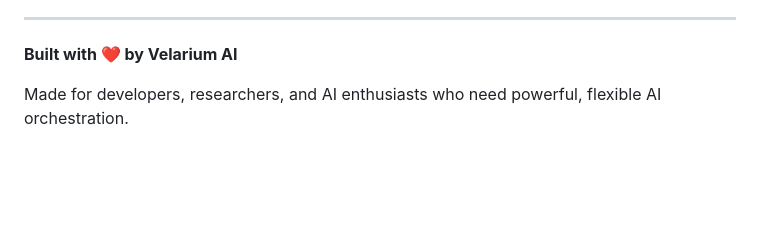
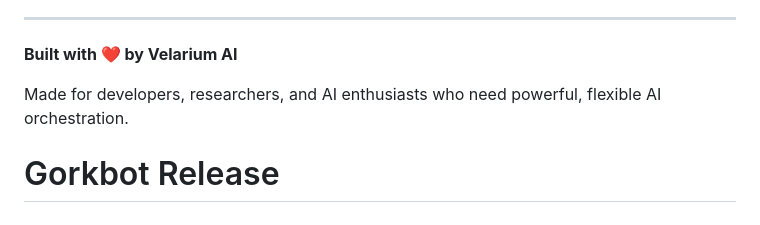
Before and after one commit to VelariumAI/gorkbot, a Markdown page: README.md, the part around the change. Drawn GitHub-style; blank space fills up the shorter version.

```diff
--- a/README.md
+++ b/README.md
@@ -918,3 +918,4 @@ For issues and bug reports:
 **Built with ❤️ by Velarium AI**
 
 Made for developers, researchers, and AI enthusiasts who need powerful, flexible AI orchestration.
+# Gorkbot Release
```
